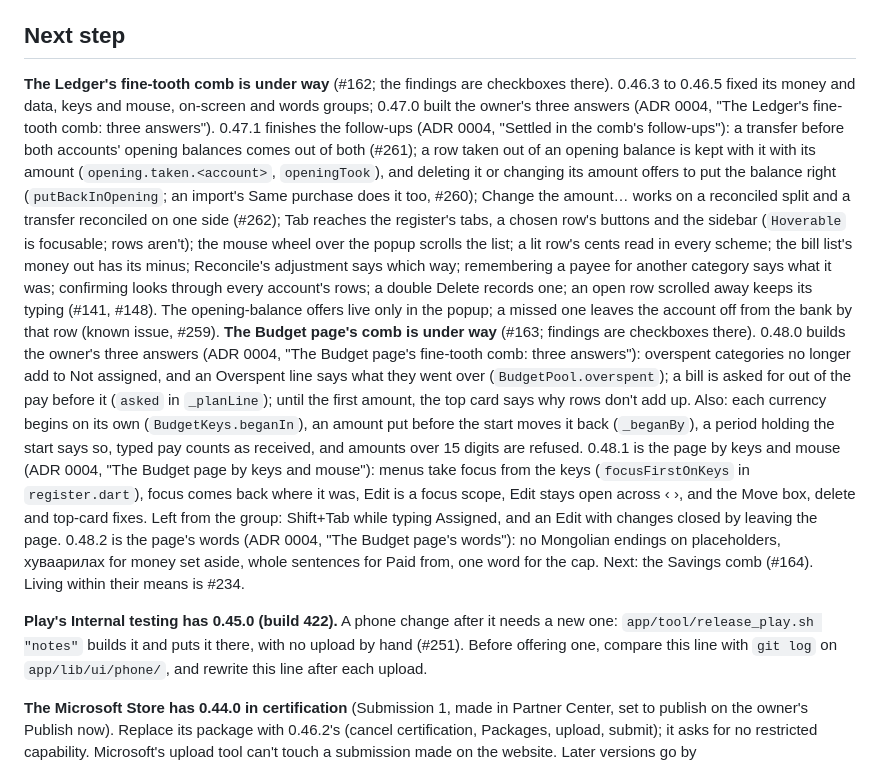
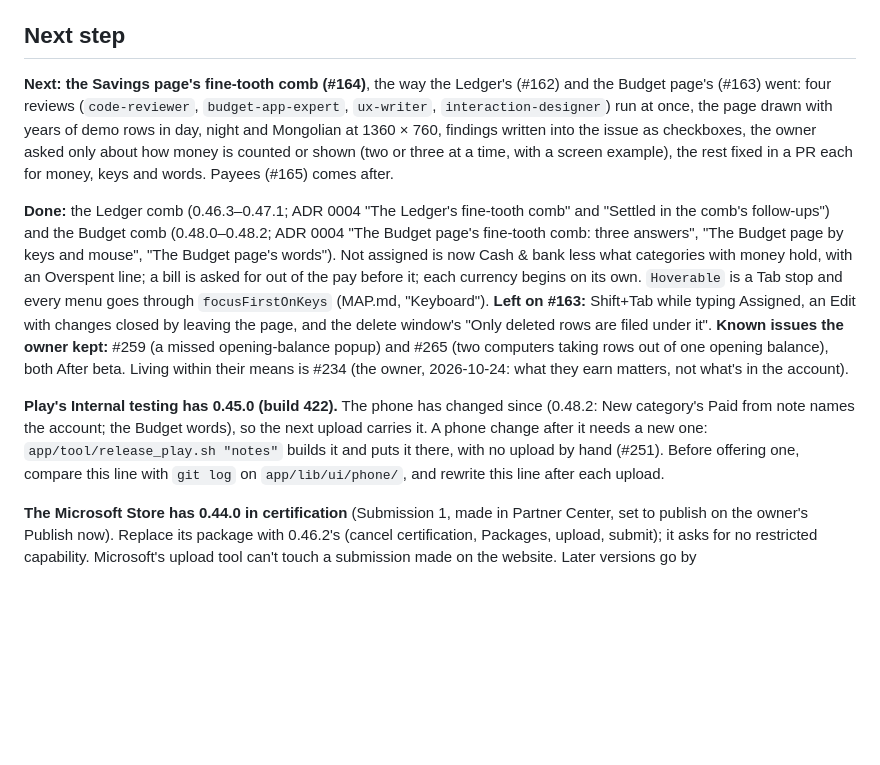
Before and after one commit to Loveland-Solutions/betterbudget-app, a Markdown page: docs/STATUS.md, the part around the change. GitHub-like rendering; blank space fills up the shorter version.

Commit message:
STATUS: the Budget comb is done; next, Savings (#164)
Co-Authored-By: Claude Opus 5.5 <noreply@anthropic.com>

```diff
--- a/docs/STATUS.md
+++ b/docs/STATUS.md
@@ -11,42 +11,30 @@ under about 20,000 characters. Everything this file said up to 2026-10-07 is in
 
 ## Next step
 
-**The Ledger's fine-tooth comb is under way** (#162; the findings are checkboxes
-there). 0.46.3 to 0.46.5 fixed its money and data, keys and mouse, on-screen and
-words groups; 0.47.0 built the owner's three answers (ADR 0004, "The Ledger's
-fine-tooth comb: three answers"). 0.47.1 finishes the follow-ups (ADR 0004, "Settled
-in the comb's follow-ups"): a transfer before both accounts' opening balances comes
-out of both (#261); a row taken out of an opening balance is kept with it
-with its amount (`opening.taken.<account>`, `openingTook`), and deleting it or
-changing its amount offers to put the balance right (`putBackInOpening`; an
-import's Same purchase does it too, #260); Change the amount… works on a
-reconciled split and a transfer reconciled on one side (#262); Tab reaches the
-register's tabs, a chosen row's buttons and the sidebar (`Hoverable` is focusable;
-rows aren't); the mouse wheel over the popup scrolls the list; a lit row's cents
-read in every scheme; the bill list's money out has its minus; Reconcile's
-adjustment says which way; remembering a payee for another category says what it
-was; confirming looks through every account's rows; a double Delete records one;
-an open row scrolled away keeps its typing (#141, #148). The opening-balance offers live only
-in the popup; a missed one leaves the account off from the bank by that row
-(known issue, #259). **The Budget page's comb is under way** (#163; findings are checkboxes there). 0.48.0
-builds the owner's three answers (ADR 0004, "The Budget page's fine-tooth comb: three
-answers"): overspent categories no longer add to Not assigned, and an Overspent line
-says what they went over (`BudgetPool.overspent`); a bill is asked for out of the pay
-before it (`asked` in `_planLine`); until the first amount, the top card says why rows
-don't add up. Also: each currency begins on its own (`BudgetKeys.beganIn`), an amount
-put before the start moves it back (`_beganBy`), a period holding the start says so,
-typed pay counts as received, and amounts over 15 digits are refused. 0.48.1 is the page by keys
-and mouse (ADR 0004, "The Budget page by keys and mouse"): menus take focus from the
-keys (`focusFirstOnKeys` in `register.dart`), focus comes back where it was, Edit is a
-focus scope, Edit stays open across ‹ ›, and the Move box, delete and top-card fixes.
-Left from the group: Shift+Tab while typing Assigned, and an Edit with changes closed
-by leaving the page. 0.48.2 is the page's words (ADR 0004,
-"The Budget page's words"): no Mongolian endings on placeholders, хуваарилах for money
-set aside, whole sentences for Paid from, one word for the cap. Next: the Savings
-comb (#164). Living within their means is #234.
+**Next: the Savings page's fine-tooth comb (#164)**, the way the Ledger's (#162) and
+the Budget page's (#163) went: four reviews (`code-reviewer`, `budget-app-expert`,
+`ux-writer`, `interaction-designer`) run at once, the page drawn with years of demo
+rows in day, night and Mongolian at 1360 × 760, findings written into the issue as
+checkboxes, the owner asked only about how money is counted or shown (two or three
+at a time, with a screen example), the rest fixed in a PR each for money, keys and
+words. Payees (#165) comes after.
 
-**Play's Internal testing has 0.45.0 (build 422).** A phone change after it needs a
-new one: `app/tool/release_play.sh "notes"` builds it and puts it there, with no upload
+**Done:** the Ledger comb (0.46.3–0.47.1; ADR 0004 "The Ledger's fine-tooth comb"
+and "Settled in the comb's follow-ups") and the Budget comb (0.48.0–0.48.2; ADR 0004
+"The Budget page's fine-tooth comb: three answers", "The Budget page by keys and
+mouse", "The Budget page's words"). Not assigned is now Cash & bank less what
+categories with money hold, with an Overspent line; a bill is asked for out of the
+pay before it; each currency begins on its own. `Hoverable` is a Tab stop and every
+menu goes through `focusFirstOnKeys` (MAP.md, "Keyboard"). **Left on #163:** Shift+Tab
+while typing Assigned, an Edit with changes closed by leaving the page, and the
+delete window's "Only deleted rows are filed under it". **Known issues the owner
+kept:** #259 (a missed opening-balance popup) and #265 (two computers taking rows
+out of one opening balance), both After beta. Living within their means is #234
+(the owner, 2026-10-24: what they earn matters, not what's in the account).
+
+**Play's Internal testing has 0.45.0 (build 422).** The phone has changed since
+(0.48.2: New category's Paid from note names the account; the Budget words), so the
+next upload carries it. A phone change after it needs a new one: `app/tool/release_play.sh "notes"` builds it and puts it there, with no upload
 by hand (#251). Before offering one, compare this line with `git log` on
 `app/lib/ui/phone/`, and rewrite this line after each upload.
 
```
